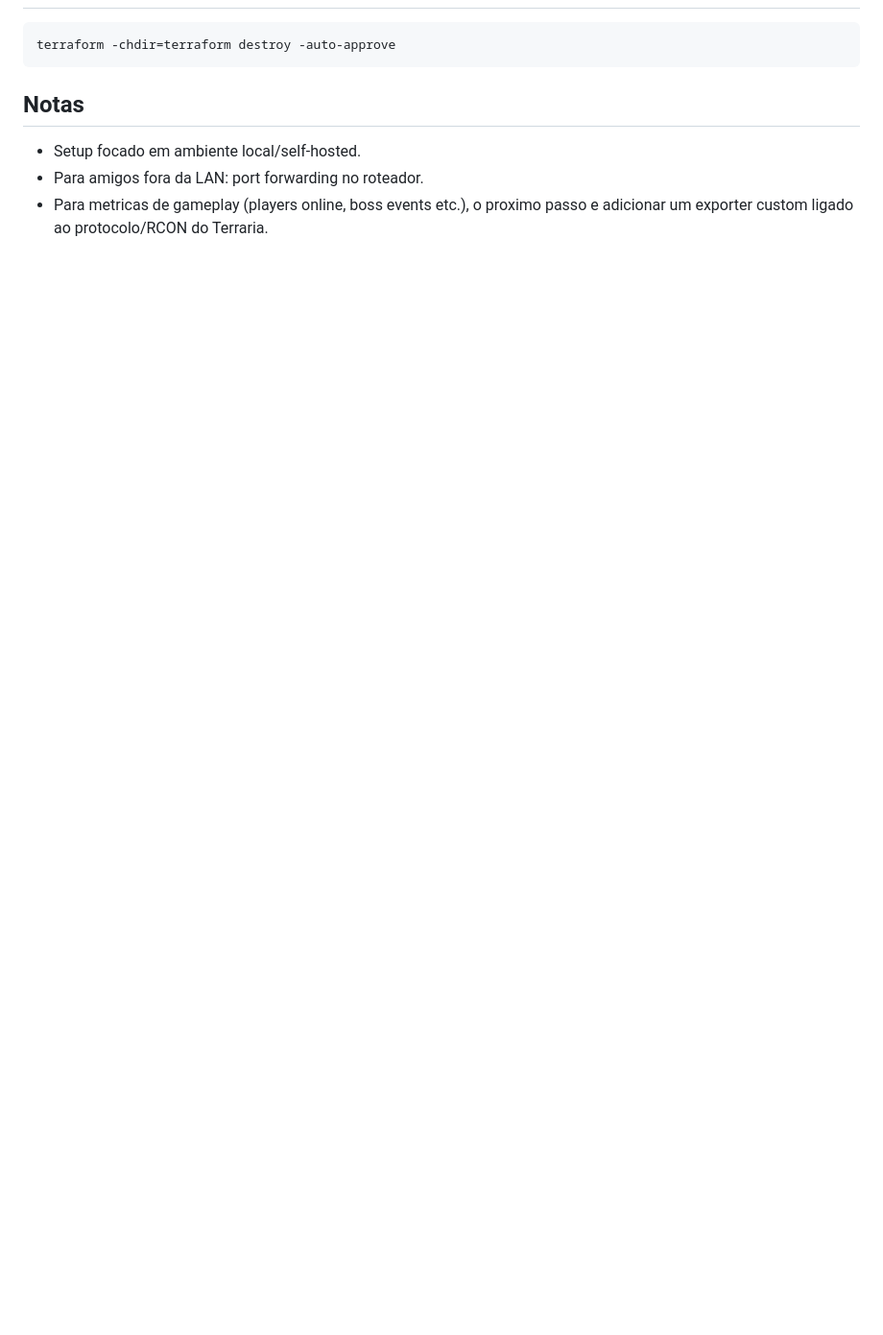
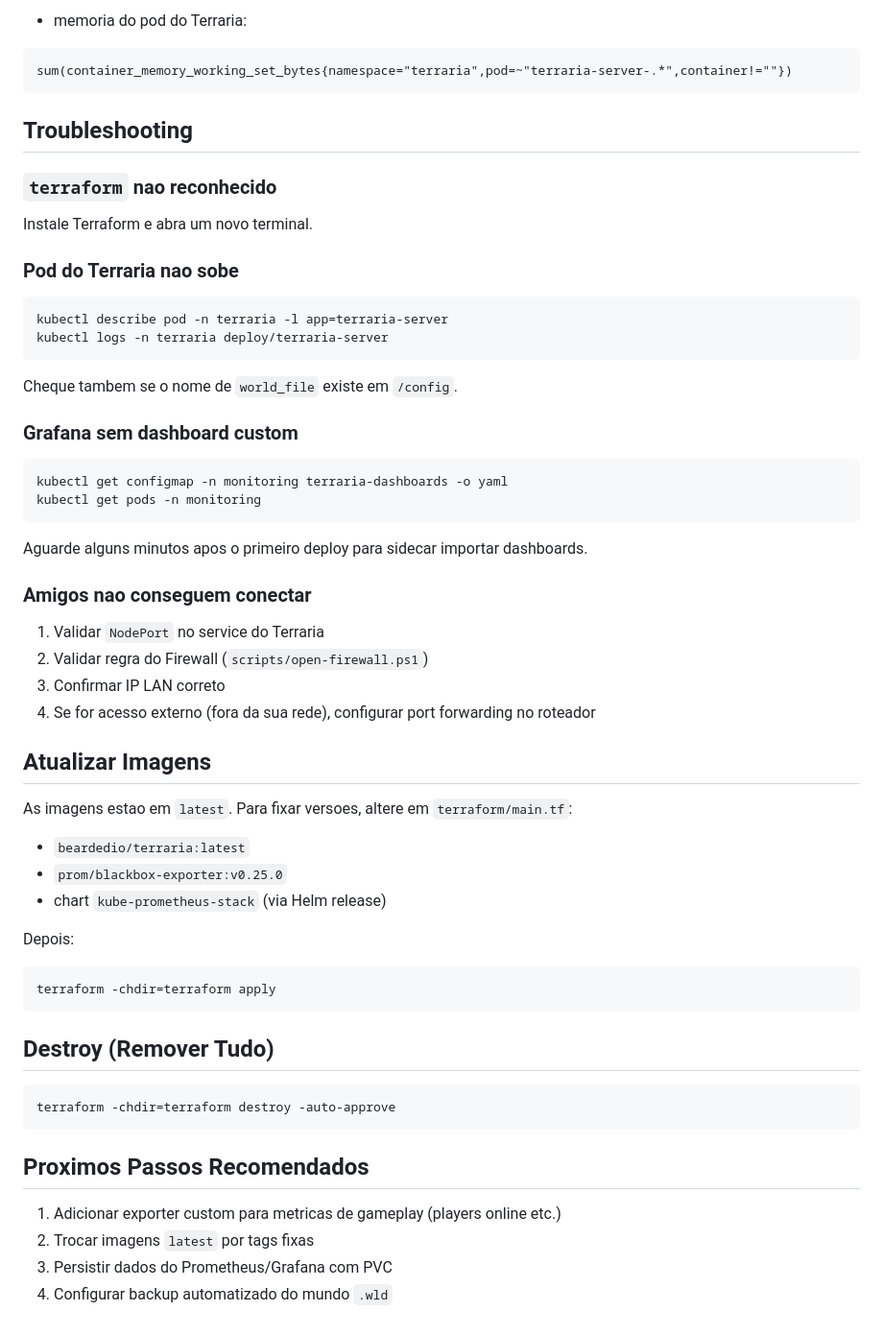
Before and after one commit to giwnltrema/terrariadosbobo, a Markdown page: README.md, the part around one of its changes. Shown at 96% size. Drawn GitHub-style; blank space fills up the shorter version.

````diff
--- a/README.md
+++ b/README.md
@@ -120,10 +165,63 @@ kubectl rollout restart deployment/terraria-server -n terraria
+- memoria do pod do Terraria:
+
+```promql
+sum(container_memory_working_set_bytes{namespace="terraria",pod=~"terraria-server-.*",container!=""})
+```
+
+## Troubleshooting
+
+### `terraform` nao reconhecido
+
+Instale Terraform e abra um novo terminal.
+
+### Pod do Terraria nao sobe
+
+```powershell
+kubectl describe pod -n terraria -l app=terraria-server
+kubectl logs -n terraria deploy/terraria-server
+```
+
+Cheque tambem se o nome de `world_file` existe em `/config`.
+
+### Grafana sem dashboard custom
+
+```powershell
+kubectl get configmap -n monitoring terraria-dashboards -o yaml
+kubectl get pods -n monitoring
+```
+
+Aguarde alguns minutos apos o primeiro deploy para sidecar importar dashboards.
+
+### Amigos nao conseguem conectar
+
+1. Validar `NodePort` no service do Terraria
+2. Validar regra do Firewall (`scripts/open-firewall.ps1`)
+3. Confirmar IP LAN correto
+4. Se for acesso externo (fora da sua rede), configurar port forwarding no roteador
+
+## Atualizar Imagens
+
+As imagens estao em `latest`. Para fixar versoes, altere em `terraform/main.tf`:
+
+- `beardedio/terraria:latest`
+- `prom/blackbox-exporter:v0.25.0`
+- chart `kube-prometheus-stack` (via Helm release)
+
+Depois:
+
+```powershell
+terraform -chdir=terraform apply
+```
+
+## Destroy (Remover Tudo)
 
 ```powershell
 terraform -chdir=terraform destroy -auto-approve
 ```
 
-## Notas
+## Proximos Passos Recomendados
 
-- Setup focado em ambiente local/self-hosted.
-- Para amigos fora da LAN: port forwarding no roteador.
-- Para metricas de gameplay (players online, boss events etc.), o proximo passo e adicionar um exporter custom ligado ao protocolo/RCON do Terraria.
+1. Adicionar exporter custom para metricas de gameplay (players online etc.)
+2. Trocar imagens `latest` por tags fixas
+3. Persistir dados do Prometheus/Grafana com PVC
+4. Configurar backup automatizado do mundo `.wld`
````
Also changed, not shown: other parts of README.md (+97 -52 lines).
